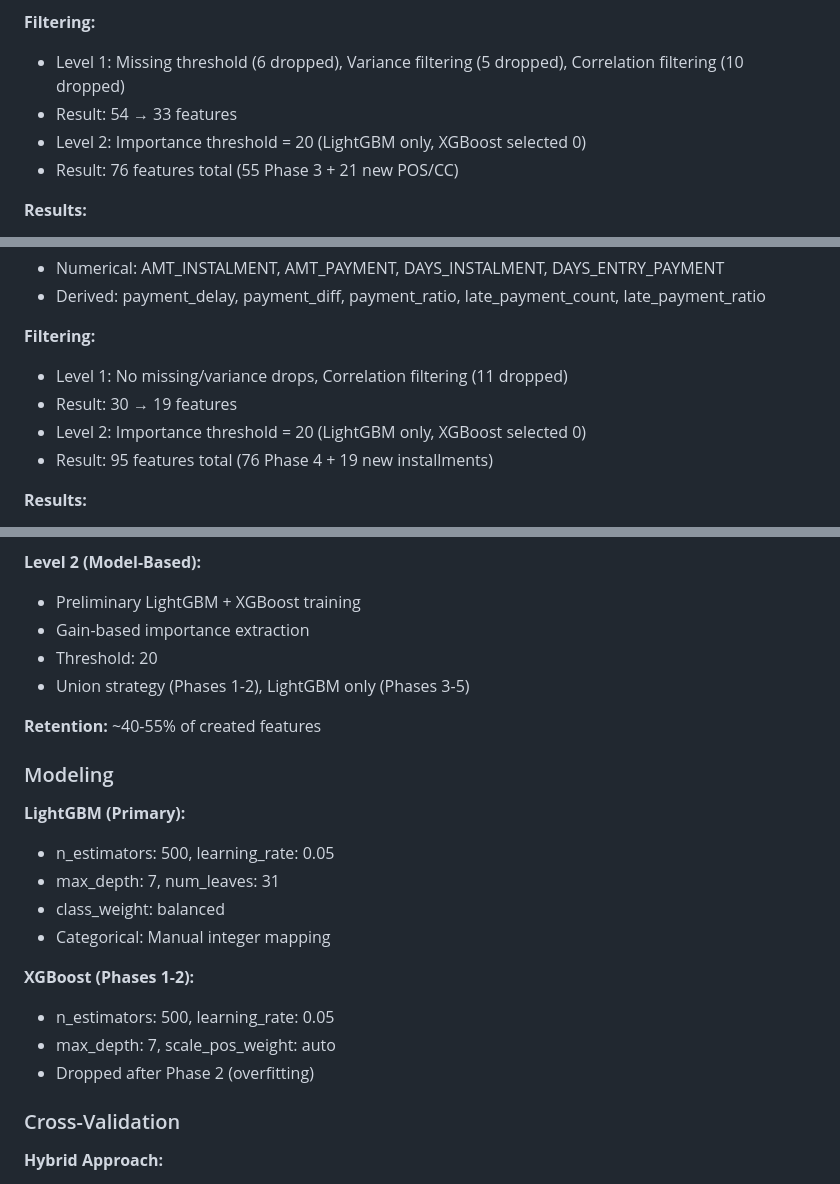
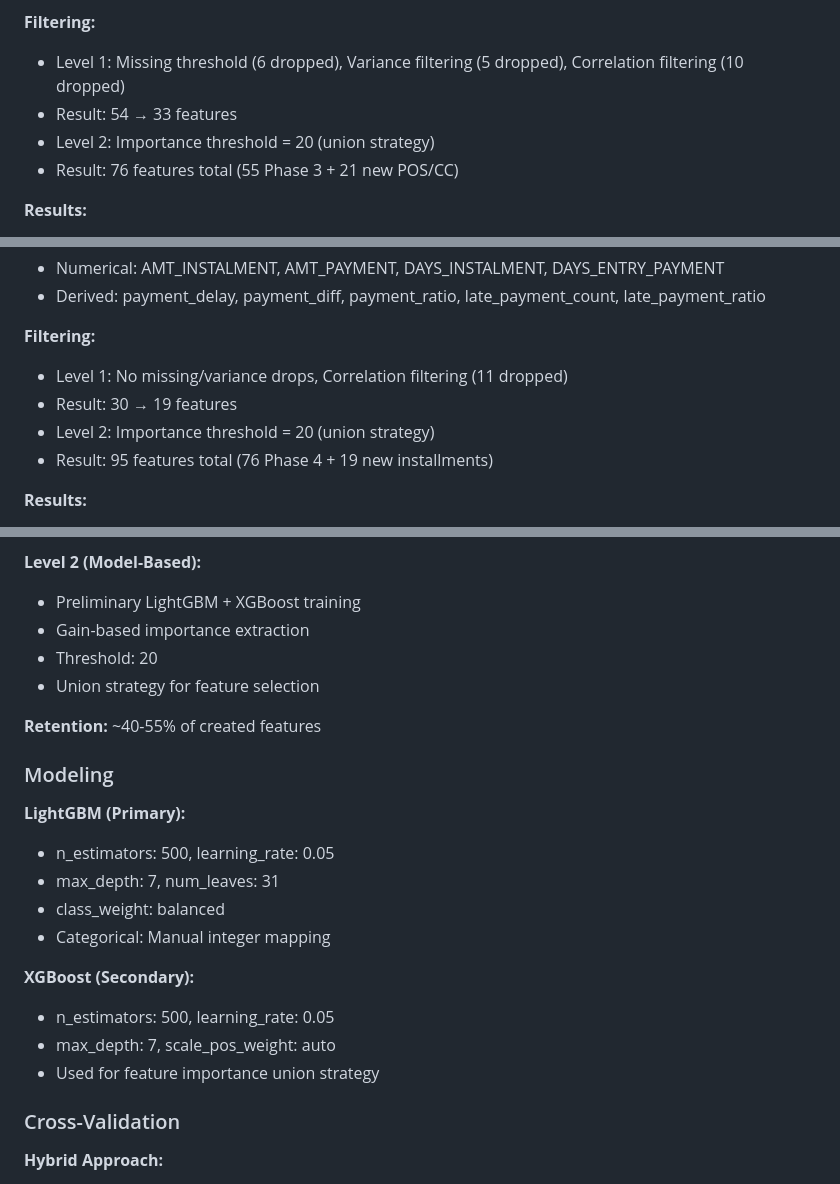
Before and after one commit to enesmanan/credit-risk-model, a Markdown page: docs/03_feature_engineering.md, 3 parts joined by grey strips. Rendered like a GitHub page.

```diff
--- a/docs/03_feature_engineering.md
+++ b/docs/03_feature_engineering.md
@@ -102,7 +102,7 @@
 **Filtering:**
 - Level 1: Missing threshold (6 dropped), Variance filtering (5 dropped), Correlation filtering (10 dropped)
 - Result: 54 → 33 features
-- Level 2: Importance threshold = 20 (LightGBM only, XGBoost selected 0)
+- Level 2: Importance threshold = 20 (union strategy)
 - Result: 76 features total (55 Phase 3 + 21 new POS/CC)
 
 **Results:**
@@ -126,7 +126,7 @@
 **Filtering:**
 - Level 1: No missing/variance drops, Correlation filtering (11 dropped)
 - Result: 30 → 19 features
-- Level 2: Importance threshold = 20 (LightGBM only, XGBoost selected 0)
+- Level 2: Importance threshold = 20 (union strategy)
 - Result: 95 features total (76 Phase 4 + 19 new installments)
 
 **Results:**
@@ -265,7 +258,7 @@
 - Preliminary LightGBM + XGBoost training
 - Gain-based importance extraction
 - Threshold: 20
-- Union strategy (Phases 1-2), LightGBM only (Phases 3-5)
+- Union strategy for feature selection
 
 **Retention:** ~40-55% of created features
 
@@ -277,10 +270,10 @@
 - class_weight: balanced
 - Categorical: Manual integer mapping
 
-**XGBoost (Phases 1-2):**
+**XGBoost (Secondary):**
 - n_estimators: 500, learning_rate: 0.05
 - max_depth: 7, scale_pos_weight: auto
-- Dropped after Phase 2 (overfitting)
+- Used for feature importance union strategy
 
 ### Cross-Validation
 
```
Also changed, not shown: other parts of docs/03_feature_engineering.md (+12 -19 lines).
